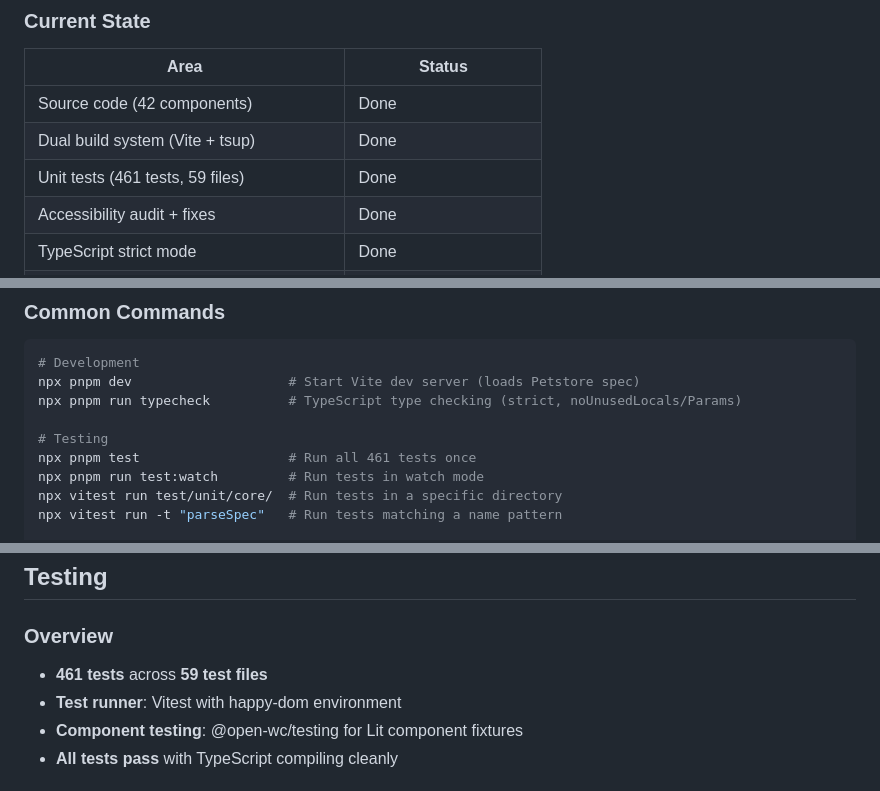
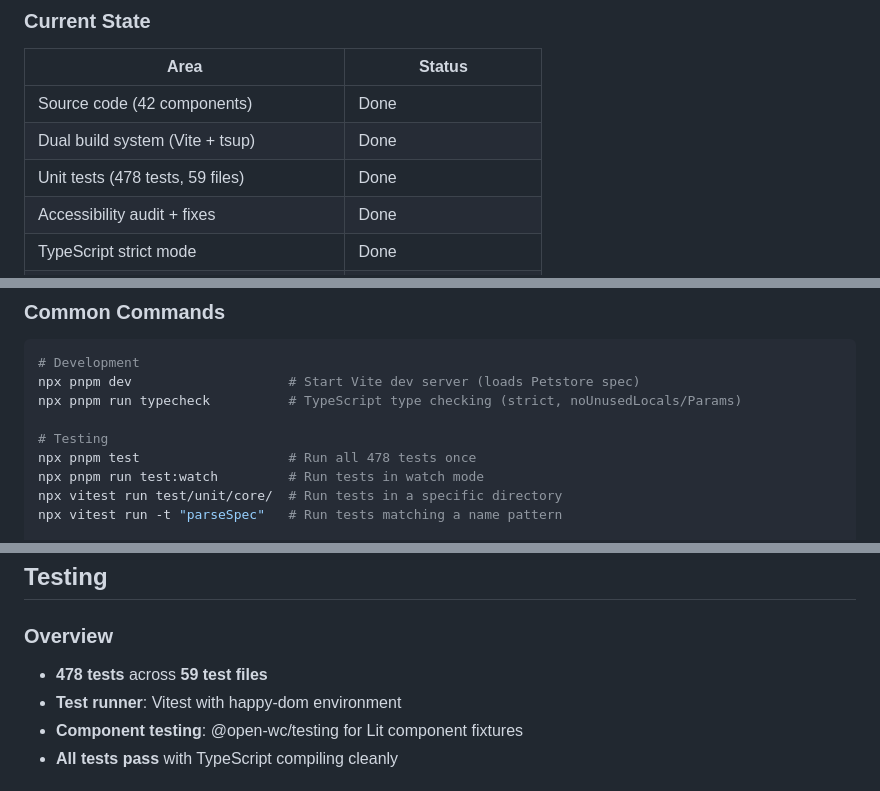
Before and after one commit to Tilli-Academy/tilli-relay-console, a Markdown page: CLAUDE.md, 3 parts joined by grey strips. Drawn GitHub-style.

```diff
--- a/CLAUDE.md
+++ b/CLAUDE.md
@@ -80,7 +80,7 @@ RunDocs is a Swagger UI alternative with Postman-like UI/UX, built as an install
 |---|---|
 | Source code (42 components) | Done |
 | Dual build system (Vite + tsup) | Done |
-| Unit tests (461 tests, 59 files) | Done |
+| Unit tests (478 tests, 59 files) | Done |
 | Accessibility audit + fixes | Done |
 | TypeScript strict mode | Done |
 | Dev server (Vite) | Done |
@@ -381,7 +381,7 @@ npx pnpm dev                    # Start Vite dev server (loads Petstore spec)
 npx pnpm run typecheck          # TypeScript type checking (strict, noUnusedLocals/Params)
 
 # Testing
-npx pnpm test                   # Run all 461 tests once
+npx pnpm test                   # Run all 478 tests once
 npx pnpm run test:watch         # Run tests in watch mode
 npx vitest run test/unit/core/  # Run tests in a specific directory
 npx vitest run -t "parseSpec"   # Run tests matching a name pattern
@@ -407,7 +407,7 @@ npx pnpm run clean              # Delete dist/ folder
 
 ### Overview
 
-- **461 tests** across **59 test files**
+- **478 tests** across **59 test files**
 - **Test runner**: Vitest with happy-dom environment
 - **Component testing**: @open-wc/testing for Lit component fixtures
 - **All tests pass** with TypeScript compiling cleanly
```
Also changed, not shown: other parts of CLAUDE.md (+7 -4 lines).
